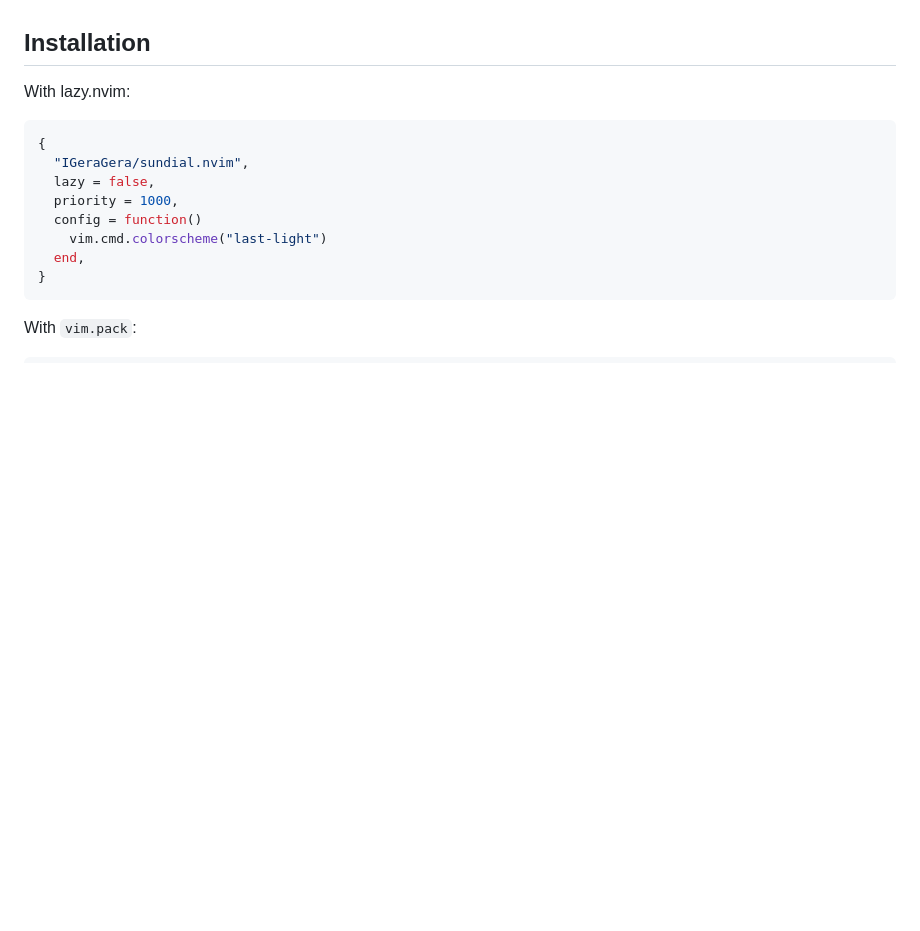
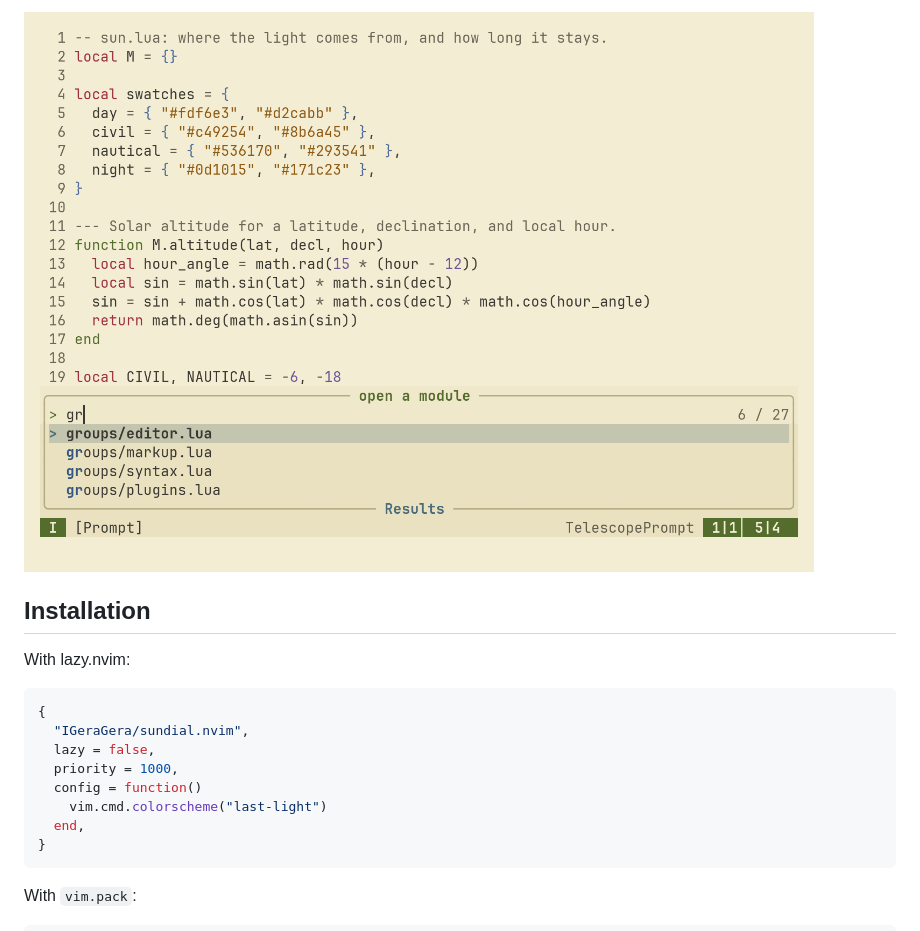
Before and after one commit to IGeraGera/sundial.nvim, a Markdown page: README.md, the part around one of its changes. GitHub-like rendering; pictures changed too: assets/screenshots/first-light-telescope.png (added); blank space fills up the shorter version.

```diff
--- a/README.md
+++ b/README.md
@@ -8,3 +23,4 @@ Requires Neovim 0.10 or newer. No runtime dependencies.
+![Telescope in First Light](assets/screenshots/first-light-telescope.png)
 
 ## Installation
 
```
Also changed, not shown: other parts of README.md (+15 -0 lines), AGENTS.md (+17 -0 lines), scripts/screenshots/README.md (added, +60 -0 lines), assets/screenshots/first-light.png (added), assets/screenshots/last-light-telescope.png (added), assets/screenshots/last-light.png (added), 5 other files.
